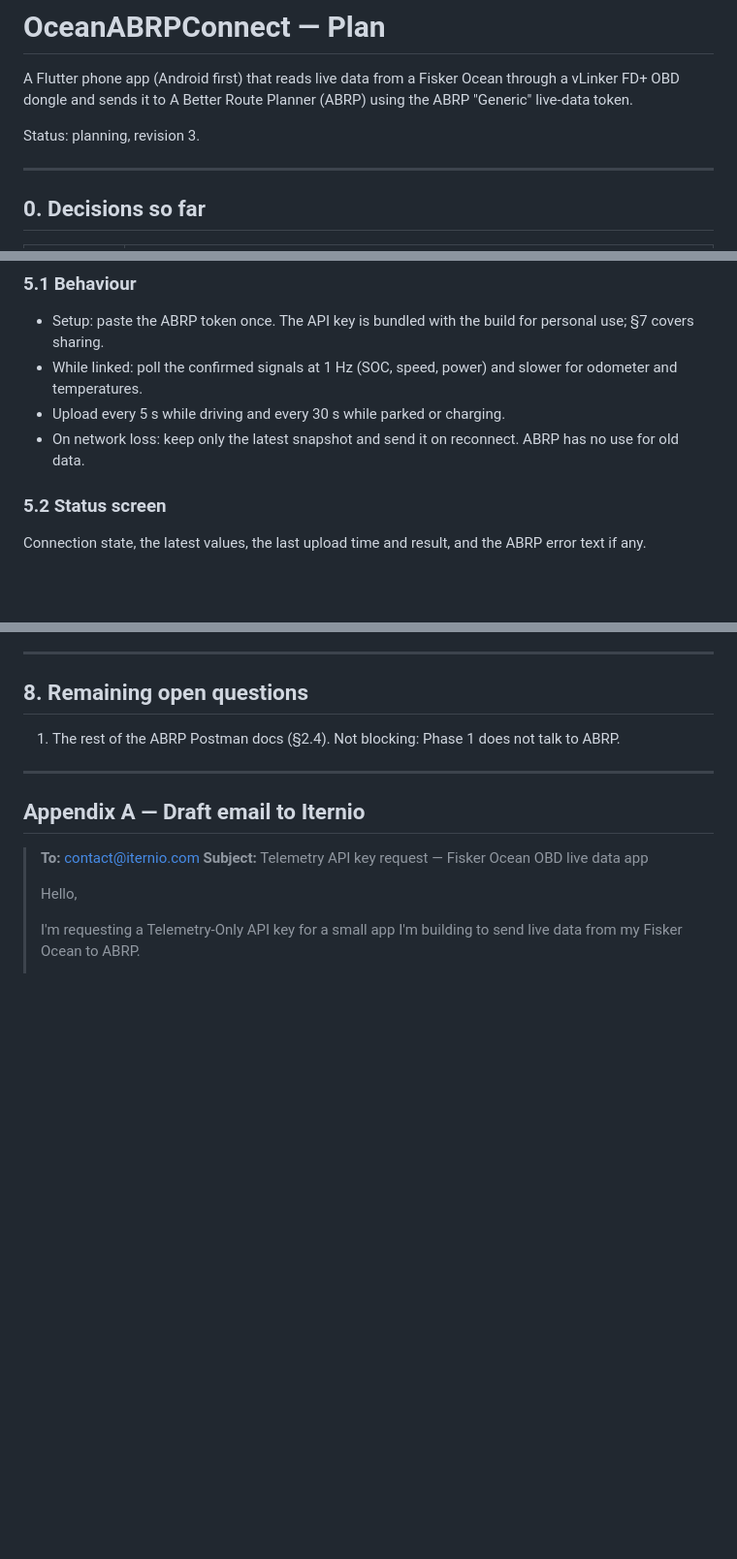
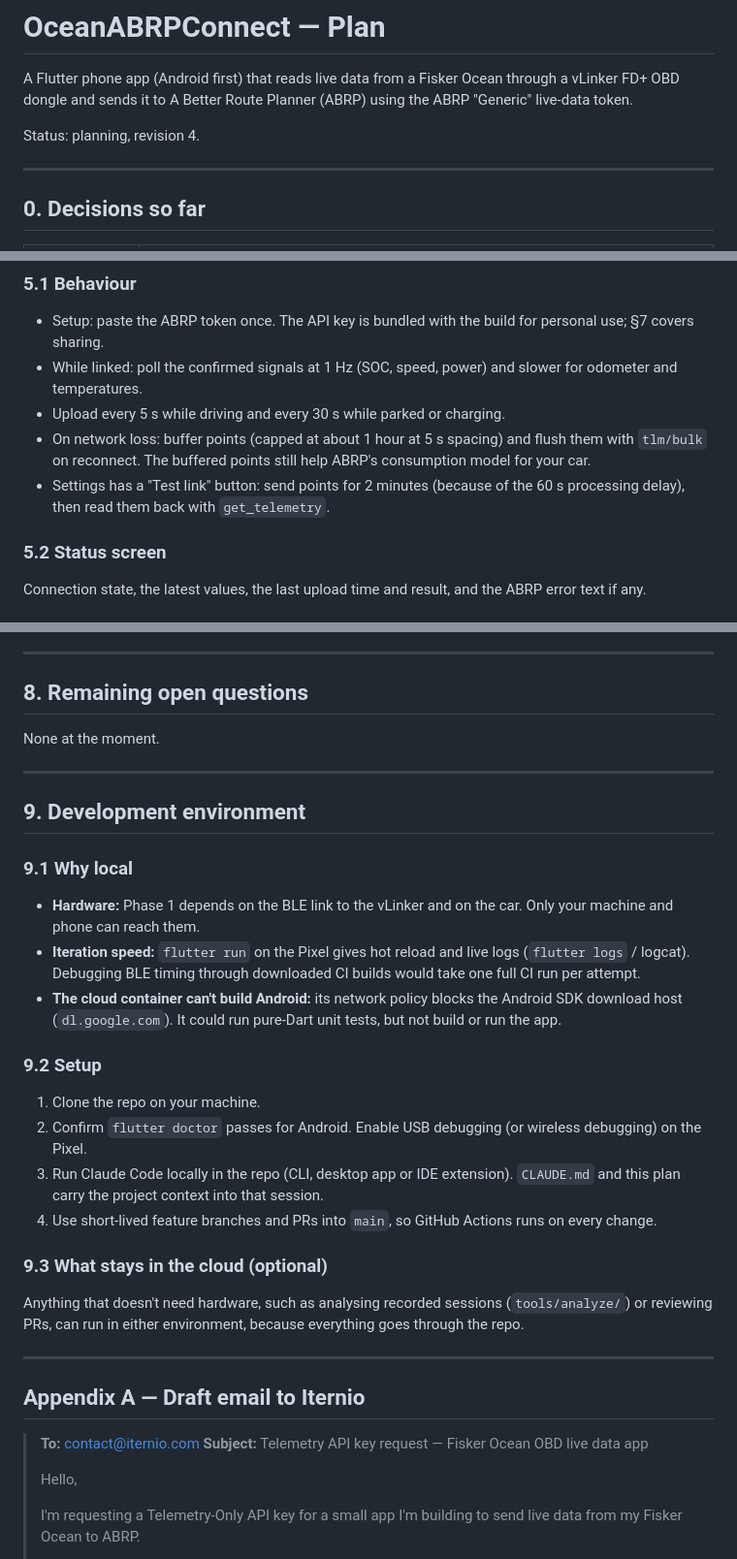
Before and after one commit to MstrDialUp/OceanABRPConnect, a Markdown page: PLAN.md, 3 parts joined by grey strips. Shown at 97% size. GitHub-like rendering; blank space fills up the shorter version.

```diff
--- a/PLAN.md
+++ b/PLAN.md
@@ -2,7 +2,7 @@
 
 A Flutter phone app (Android first) that reads live data from a Fisker Ocean through a vLinker FD+ OBD dongle and sends it to A Better Route Planner (ABRP) using the ABRP "Generic" live-data token.
 
-Status: planning, revision 3.
+Status: planning, revision 4.
 
 ---
 
@@ -224,7 +228,8 @@ Python scripts I run on your committed sessions:
 - Setup: paste the ABRP token once. The API key is bundled with the build for personal use; §7 covers sharing.
 - While linked: poll the confirmed signals at 1 Hz (SOC, speed, power) and slower for odometer and temperatures.
 - Upload every 5 s while driving and every 30 s while parked or charging.
-- On network loss: keep only the latest snapshot and send it on reconnect. ABRP has no use for old data.
+- On network loss: buffer points (capped at about 1 hour at 5 s spacing) and flush them with `tlm/bulk` on reconnect. The buffered points still help ABRP's consumption model for your car.
+- Settings has a "Test link" button: send points for 2 minutes (because of the 60 s processing delay), then read them back with `get_telemetry`.
 
 ### 5.2 Status screen
 Connection state, the latest values, the last upload time and result, and the ABRP error text if any.
@@ -269,7 +274,25 @@ APK delivery: `.github/workflows/build-apk.yml` runs `flutter test` and `flutter
 ---
 
 ## 8. Remaining open questions
-1. The rest of the ABRP Postman docs (§2.4). Not blocking: Phase 1 does not talk to ABRP.
+None at the moment.
+
+---
+
+## 9. Development environment
+
+### 9.1 Why local
+- **Hardware:** Phase 1 depends on the BLE link to the vLinker and on the car. Only your machine and phone can reach them.
+- **Iteration speed:** `flutter run` on the Pixel gives hot reload and live logs (`flutter logs` / logcat). Debugging BLE timing through downloaded CI builds would take one full CI run per attempt.
+- **The cloud container can't build Android:** its network policy blocks the Android SDK download host (`dl.google.com`). It could run pure-Dart unit tests, but not build or run the app.
+
+### 9.2 Setup
+1. Clone the repo on your machine.
+2. Confirm `flutter doctor` passes for Android. Enable USB debugging (or wireless debugging) on the Pixel.
+3. Run Claude Code locally in the repo (CLI, desktop app or IDE extension). `CLAUDE.md` and this plan carry the project context into that session.
+4. Use short-lived feature branches and PRs into `main`, so GitHub Actions runs on every change.
+
+### 9.3 What stays in the cloud (optional)
+Anything that doesn't need hardware, such as analysing recorded sessions (`tools/analyze/`) or reviewing PRs, can run in either environment, because everything goes through the repo.
 
 ---
 
```
Also changed, not shown: other parts of PLAN.md (+16 -12 lines), CLAUDE.md (added, +25 -0 lines).
